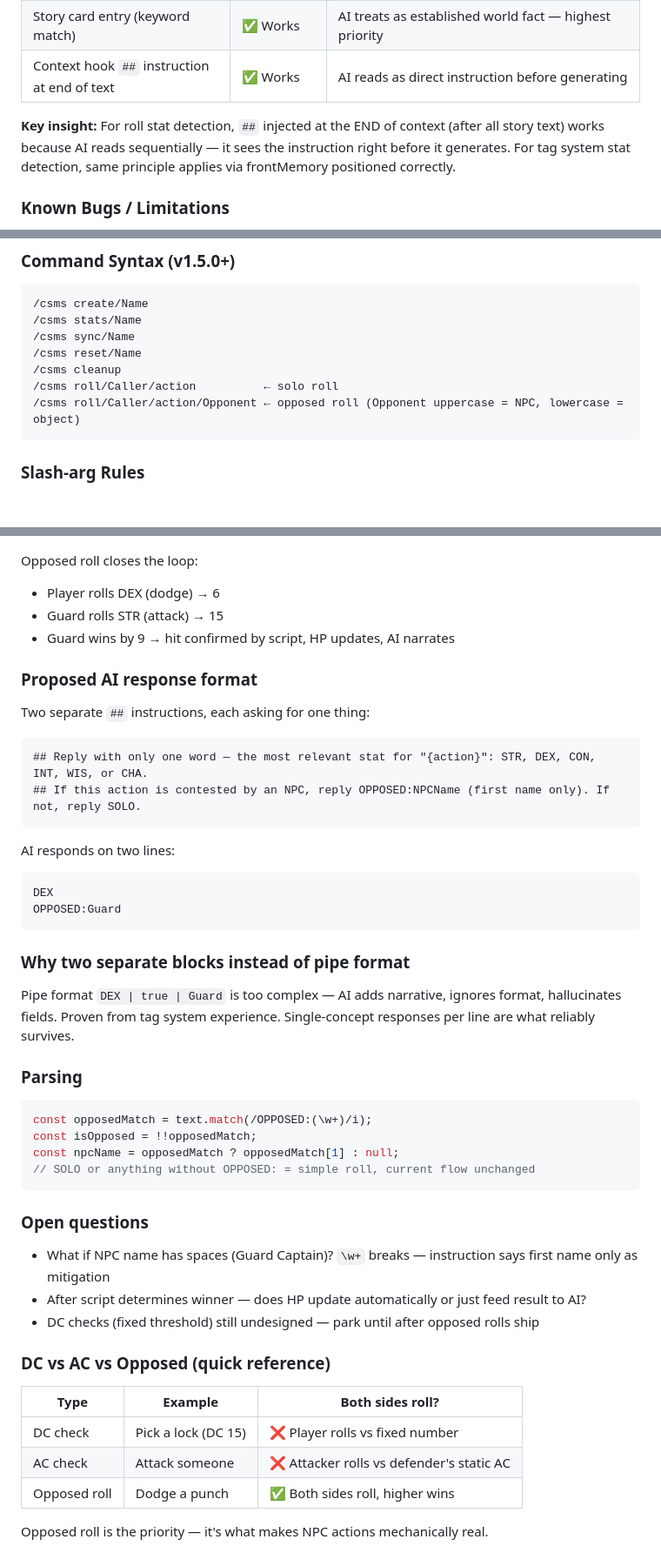
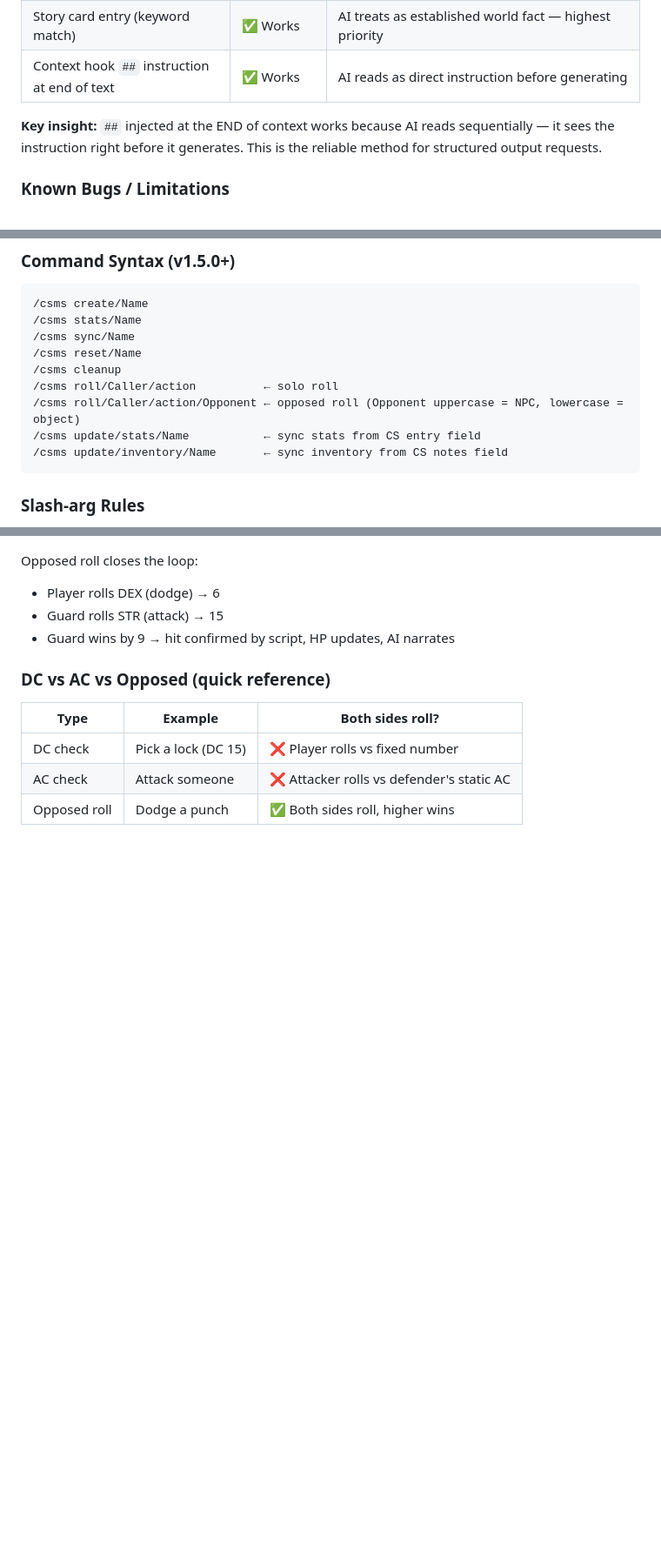
Before and after one commit to NikolaiF90/AIDCharacterSheetandMechanicSystem, a Markdown page: assets/Notes.MD, 3 parts joined by grey strips. Shown at 87% size. Drawn GitHub-style; blank space fills up the shorter version.

````diff
--- a/assets/Notes.MD
+++ b/assets/Notes.MD
@@ -82,7 +82,7 @@ Tested multiple methods for getting AI to produce structured output mid-story:
 | Story card entry (keyword match) | ✅ Works | AI treats as established world fact — highest priority |
 | Context hook `##` instruction at end of text | ✅ Works | AI reads as direct instruction before generating |
 
-**Key insight:** For roll stat detection, `##` injected at the END of context (after all story text) works because AI reads sequentially — it sees the instruction right before it generates. For tag system stat detection, same principle applies via frontMemory positioned correctly.
+**Key insight:** `##` injected at the END of context works because AI reads sequentially — it sees the instruction right before it generates. This is the reliable method for structured output requests.
 
 ### Known Bugs / Limitations
 - `stop: true` in input modifier also suppresses player action from displaying
@@ -172,6 +181,8 @@ Player sees: [CSMS notification] + AI narrative (or ## instruction if roll pendi
 /csms cleanup
 /csms roll/Caller/action          ← solo roll
 /csms roll/Caller/action/Opponent ← opposed roll (Opponent uppercase = NPC, lowercase = object)
+/csms update/stats/Name           ← sync stats from CS entry field
+/csms update/inventory/Name       ← sync inventory from CS notes field
 ```
 
 ### Slash-arg Rules
@@ -357,36 +397,6 @@ Opposed roll closes the loop:
 - Player rolls DEX (dodge) → 6
 - Guard rolls STR (attack) → 15
 - Guard wins by 9 → hit confirmed by script, HP updates, AI narrates
-
-### Proposed AI response format
-Two separate `##` instructions, each asking for one thing:
-
-```
-## Reply with only one word — the most relevant stat for "{action}": STR, DEX, CON, INT, WIS, or CHA.
-## If this action is contested by an NPC, reply OPPOSED:NPCName (first name only). If not, reply SOLO.
-```
-
-AI responds on two lines:
-```
-DEX
-OPPOSED:Guard
-```
-
-### Why two separate blocks instead of pipe format
-Pipe format `DEX | true | Guard` is too complex — AI adds narrative, ignores format, hallucinates fields. Proven from tag system experience. Single-concept responses per line are what reliably survives.
-
-### Parsing
-```js
-const opposedMatch = text.match(/OPPOSED:(\w+)/i);
-const isOpposed = !!opposedMatch;
-const npcName = opposedMatch ? opposedMatch[1] : null;
-// SOLO or anything without OPPOSED: = simple roll, current flow unchanged
-```
-
-### Open questions
-- What if NPC name has spaces (Guard Captain)? `\w+` breaks — instruction says first name only as mitigation
-- After script determines winner — does HP update automatically or just feed result to AI?
-- DC checks (fixed threshold) still undesigned — park until after opposed rolls ship
 
 ### DC vs AC vs Opposed (quick reference)
 | Type | Example | Both sides roll? |
@@ -394,5 +404,3 @@ const npcName = opposedMatch ? opposedMatch[1] : null;
 | DC check | Pick a lock (DC 15) | ❌ Player rolls vs fixed number |
 | AC check | Attack someone | ❌ Attacker rolls vs defender's static AC |
 | Opposed roll | Dodge a punch | ✅ Both sides roll, higher wins |
-
-Opposed roll is the priority — it's what makes NPC actions mechanically real.
````
Also changed, not shown: other parts of assets/Notes.MD (+94 -56 lines).
